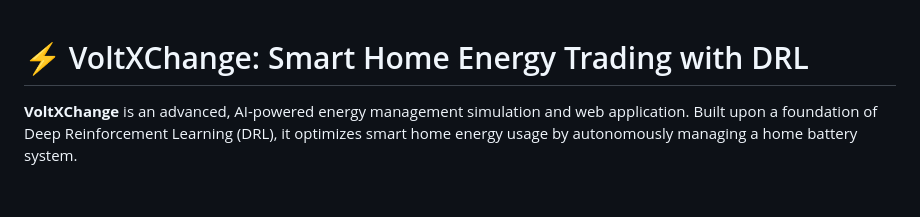
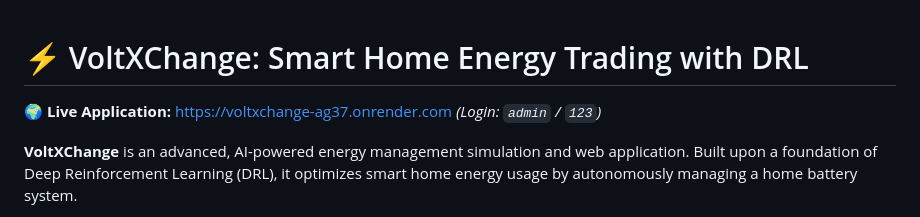
Before and after one commit to vaid75/RL-Based-_Smart_Energy_optimization_System, a Markdown page: README.md, the part around the change. Drawn GitHub-style; blank space fills up the shorter version.

Commit message:
update: add live Render URL to README

```diff
--- a/README.md
+++ b/README.md
@@ -1,4 +1,7 @@
 # ⚡ VoltXChange: Smart Home Energy Trading with DRL
+
+🌍 **Live Application:** [https://voltxchange-ag37.onrender.com](https://voltxchange-ag37.onrender.com)
+*(Login: `admin` / `123`)*
 
 **VoltXChange** is an advanced, AI-powered energy management simulation and web application. Built upon a foundation of Deep Reinforcement Learning (DRL), it optimizes smart home energy usage by autonomously managing a home battery system.
 
```
